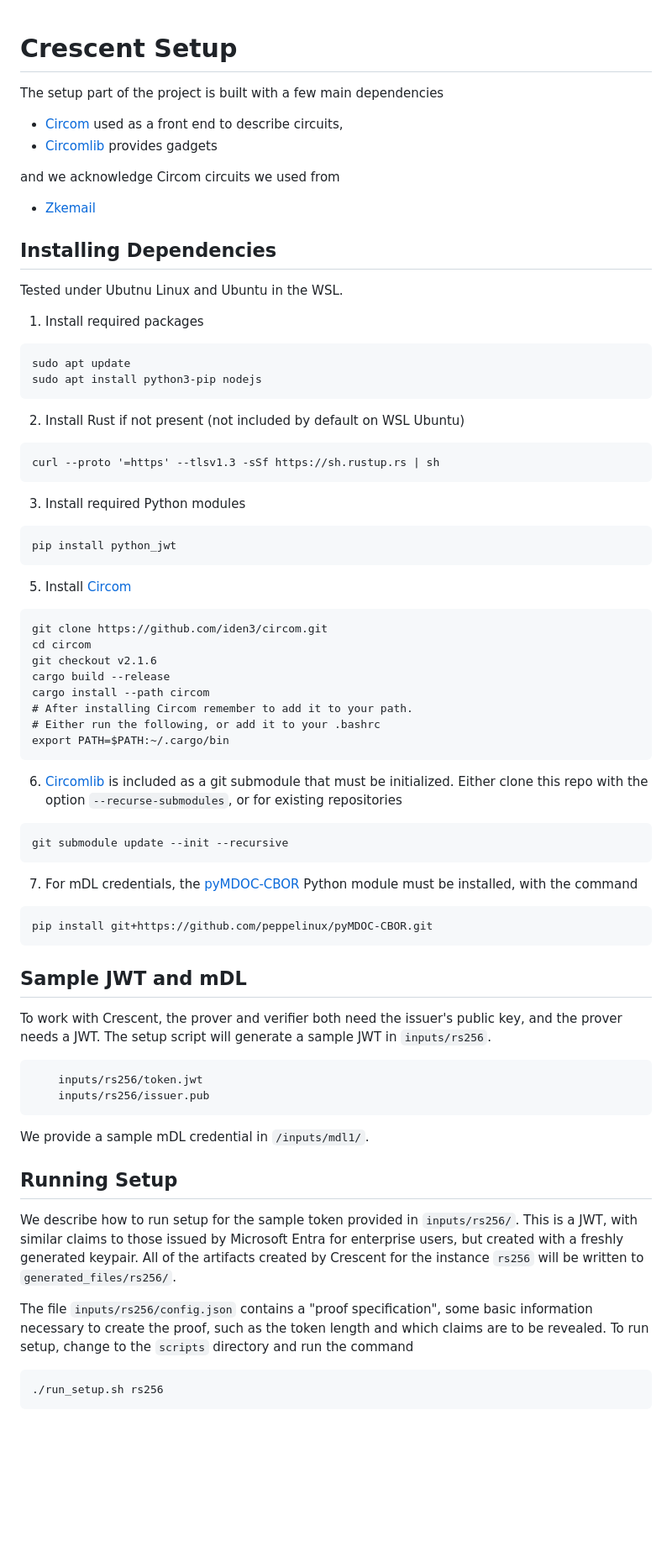
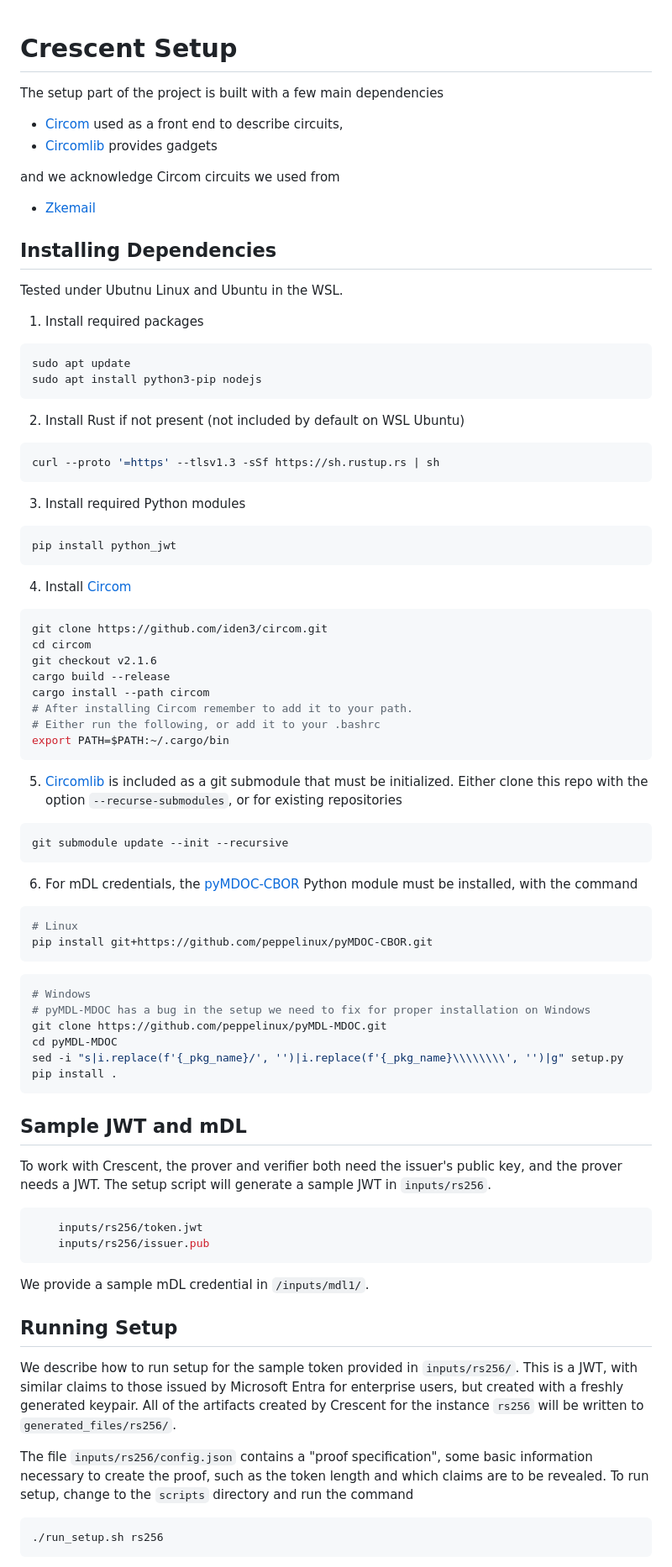
Before and after one commit to microsoft/crescent-credentials, a Markdown page: circuit_setup/README.md, the part around one of its changes. Shown at 84% size. Rendered like a GitHub page; blank space fills up the shorter version.

````diff
--- a/circuit_setup/README.md
+++ b/circuit_setup/README.md
@@ -1,39 +1,41 @@
 
 # Crescent Setup
-
 
 The setup part of the project is built with a few main dependencies
 
 - [Circom](https://github.com/iden3/circom) used as a front end to describe circuits,
 - [Circomlib](https://github.com/iden3/circomlib) provides gadgets
 
+and we acknowledge Circom circuits we used from
 
-and we acknowledge Circom circuits we used from
 - [Zkemail](https://github.com/zkemail/zk-email-verify/tree/main)
 
+## Installing Dependencies
 
-## Installing Dependencies
 Tested under Ubutnu Linux and Ubuntu in the WSL.
 
 1. Install required packages
-```
+
+```bash
 sudo apt update
 sudo apt install python3-pip nodejs
 ```
 
 2. Install Rust if not present (not included by default on WSL Ubuntu)
-```
+
+```bash
 curl --proto '=https' --tlsv1.3 -sSf https://sh.rustup.rs | sh
 ```
 
 3. Install required Python modules
-```
+
+```bash
 pip install python_jwt
 ```
 
-5. Install [Circom](https://github.com/iden3/circom)
+4. Install [Circom](https://github.com/iden3/circom)
 
-```
+```bash
 git clone https://github.com/iden3/circom.git
 cd circom
 git checkout v2.1.6
@@ -44,21 +46,35 @@ cargo install --path circom
 export PATH=$PATH:~/.cargo/bin
 ```
 
-6. [Circomlib](https://github.com/iden3/circomlib) is included as a git submodule that must be initialized.
+5. [Circomlib](https://github.com/iden3/circomlib) is included as a git submodule that must be initialized.
 Either clone this repo with the option `--recurse-submodules`, or for existing repositories
-```
+
+```bash
 git submodule update --init --recursive
 ```
 
-7. For mDL credentials, the [pyMDOC-CBOR](https://github.com/IdentityPython/pyMDOC-CBOR) Python module must be installed, with the command
-```
+6. For mDL credentials, the [pyMDOC-CBOR](https://github.com/IdentityPython/pyMDOC-CBOR) Python module must be installed, with the command
+
+```bash
+# Linux
 pip install git+https://github.com/peppelinux/pyMDOC-CBOR.git
 ```
 
+```bash
+# Windows
+# pyMDL-MDOC has a bug in the setup we need to fix for proper installation on Windows
+git clone https://github.com/peppelinux/pyMDL-MDOC.git
+cd pyMDL-MDOC
+sed -i "s|i.replace(f'{_pkg_name}/', '')|i.replace(f'{_pkg_name}\\\\\\\\', '')|g" setup.py
+pip install .
+```
+
 ## Sample JWT and mDL
+
 To work with Crescent, the prover and verifier both need the issuer's public key, and the prover needs a JWT.
 The setup script will generate a sample JWT in `inputs/rs256`.
-```
+
+```bash
     inputs/rs256/token.jwt
     inputs/rs256/issuer.pub
 ```
@@ -66,11 +82,13 @@ The setup script will generate a sample JWT in `inputs/rs256`.
 We provide a sample mDL credential in `/inputs/mdl1/`.
 
 ## Running Setup
+
 We describe how to run setup for the sample token provided in `inputs/rs256/`.  This is a JWT, with similar claims to those issued by Microsoft Entra for enterprise users, but created with a freshly generated keypair.
 All of the artifacts created by Crescent for the instance `rs256` will be written to `generated_files/rs256/`.
 
 The file `inputs/rs256/config.json` contains a "proof specification", some basic information necessary to create the proof, such as the token length and which claims are to be revealed.
 To run setup, change to the `scripts` directory and run the command
-```
+
+```bash
 ./run_setup.sh rs256
 ```
````
Also changed, not shown: other parts of circuit_setup/README.md (+5 -4 lines), README.md (+29 -5 lines).
